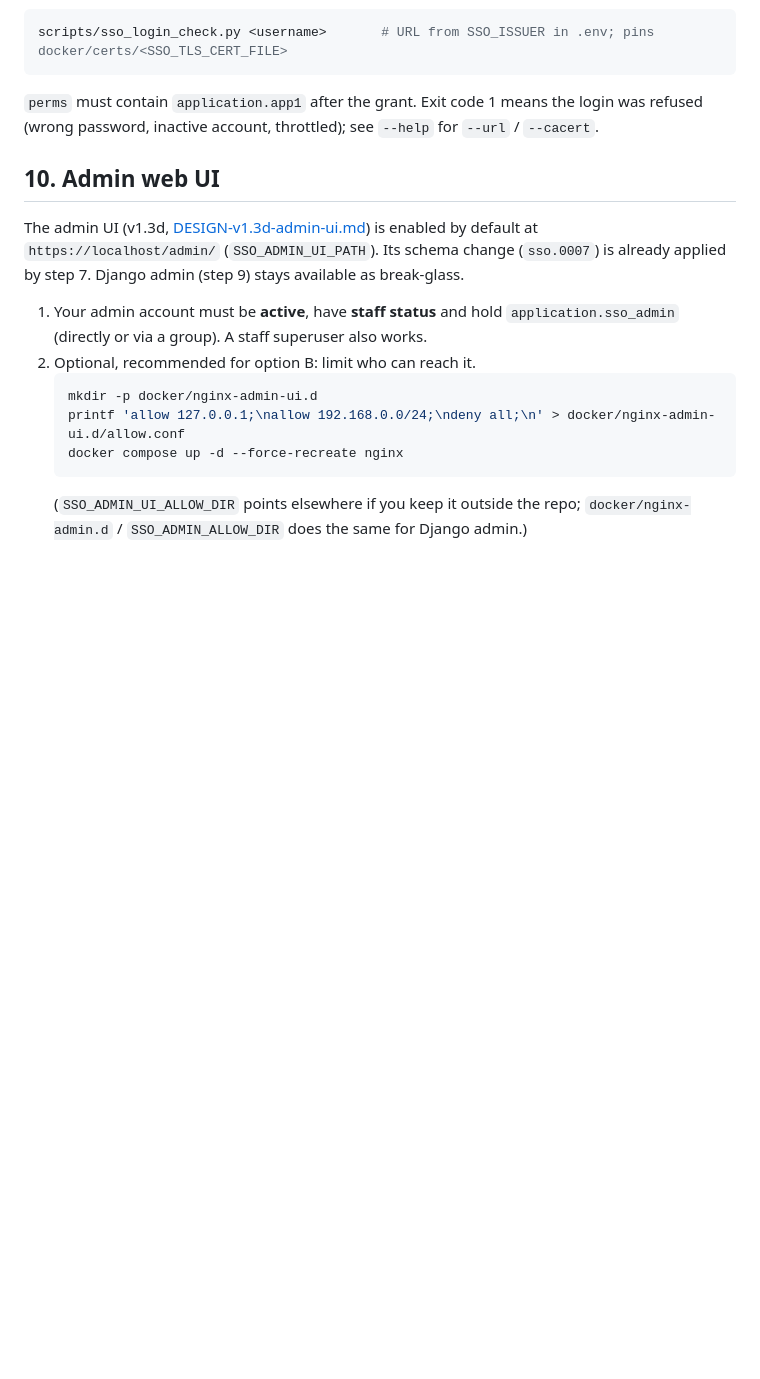
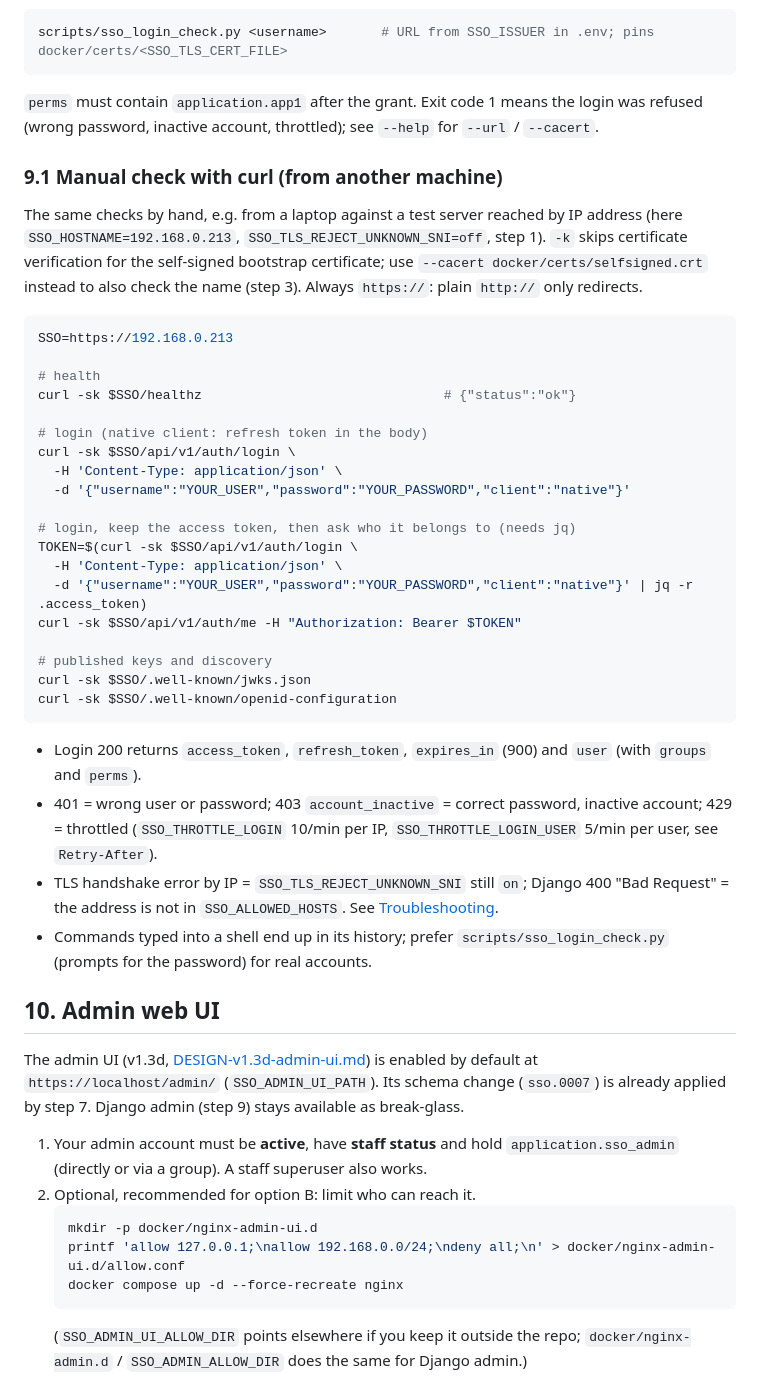
Before and after one commit to Neural-Matrix-LLC/SSO-server, a Markdown page: docs/SSO-Setup.md, the part around the change. Rendered like a GitHub page; blank space fills up the shorter version.

Commit message:
Admend the SSO-Setup.md for deploy to Hostinger.com

````diff
--- a/docs/SSO-Setup.md
+++ b/docs/SSO-Setup.md
@@ -293,6 +293,43 @@ scripts/sso_login_check.py <username>       # URL from SSO_ISSUER in .env; pins
 
 `perms` must contain `application.app1` after the grant. Exit code 1 means the login was refused (wrong password,
 inactive account, throttled); see `--help` for `--url` / `--cacert`.
+
+### 9.1 Manual check with curl (from another machine)
+
+The same checks by hand, e.g. from a laptop against a test server reached by IP address (here
+`SSO_HOSTNAME=192.168.0.213`, `SSO_TLS_REJECT_UNKNOWN_SNI=off`, step 1). `-k` skips certificate verification for the
+self-signed bootstrap certificate; use `--cacert docker/certs/selfsigned.crt` instead to also check the name (step 3).
+Always `https://`: plain `http://` only redirects.
+
+```bash
+SSO=https://192.168.0.213
+
+# health
+curl -sk $SSO/healthz                               # {"status":"ok"}
+
+# login (native client: refresh token in the body)
+curl -sk $SSO/api/v1/auth/login \
+  -H 'Content-Type: application/json' \
+  -d '{"username":"YOUR_USER","password":"YOUR_PASSWORD","client":"native"}'
+
+# login, keep the access token, then ask who it belongs to (needs jq)
+TOKEN=$(curl -sk $SSO/api/v1/auth/login \
+  -H 'Content-Type: application/json' \
+  -d '{"username":"YOUR_USER","password":"YOUR_PASSWORD","client":"native"}' | jq -r .access_token)
+curl -sk $SSO/api/v1/auth/me -H "Authorization: Bearer $TOKEN"
+
+# published keys and discovery
+curl -sk $SSO/.well-known/jwks.json
+curl -sk $SSO/.well-known/openid-configuration
+```
+
+- Login 200 returns `access_token`, `refresh_token`, `expires_in` (900) and `user` (with `groups` and `perms`).
+- 401 = wrong user or password; 403 `account_inactive` = correct password, inactive account; 429 = throttled
+  (`SSO_THROTTLE_LOGIN` 10/min per IP, `SSO_THROTTLE_LOGIN_USER` 5/min per user, see `Retry-After`).
+- TLS handshake error by IP = `SSO_TLS_REJECT_UNKNOWN_SNI` still `on`; Django 400 "Bad Request" = the address is
+  not in `SSO_ALLOWED_HOSTS`. See [Troubleshooting](#troubleshooting).
+- Commands typed into a shell end up in its history; prefer `scripts/sso_login_check.py` (prompts for the
+  password) for real accounts.
 
 ## 10. Admin web UI
 
````
Also changed, not shown: HISTORY.md (+9 -0 lines).
